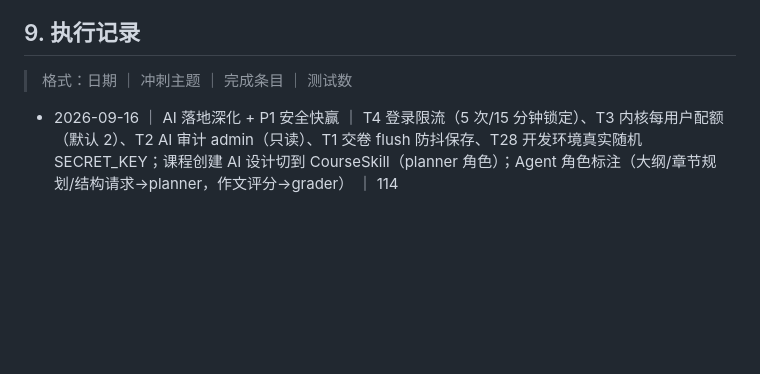
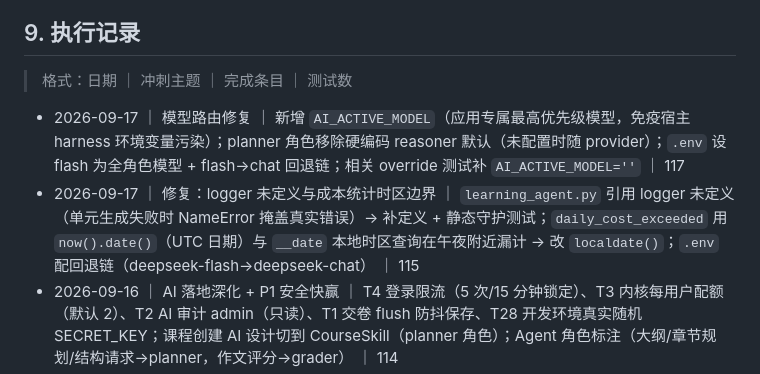
Before and after one commit to besttea/TeachingSpace, a Markdown page: OPTIMIZATION_PLAN.md, the part around the change. GitHub-like rendering; blank space fills up the shorter version.

Commit message:
docs: record optimization sprint progress and archive T1-T7 items
Co-Authored-By: Claude Code <noreply@anthropic.com>

```diff
--- a/OPTIMIZATION_PLAN.md
+++ b/OPTIMIZATION_PLAN.md
@@ -206,6 +206,8 @@
 
 > 格式：日期 ｜ 冲刺主题 ｜ 完成条目 ｜ 测试数
 
+- 2026-09-17 ｜ 模型路由修复 ｜ 新增 `AI_ACTIVE_MODEL`（应用专属最高优先级模型，免疫宿主 harness 环境变量污染）；planner 角色移除硬编码 reasoner 默认（未配置时随 provider）；`.env` 设 flash 为全角色模型 + flash→chat 回退链；相关 override 测试补 `AI_ACTIVE_MODEL=''` ｜ 117
+- 2026-09-17 ｜ 修复：logger 未定义与成本统计时区边界 ｜ `learning_agent.py` 引用 logger 未定义（单元生成失败时 NameError 掩盖真实错误）→ 补定义 + 静态守护测试；`daily_cost_exceeded` 用 `now().date()`（UTC 日期）与 `__date` 本地时区查询在午夜附近漏计 → 改 `localdate()`；`.env` 配回退链（deepseek-flash→deepseek-chat） ｜ 115
 - 2026-09-16 ｜ AI 落地深化 + P1 安全快赢 ｜ T4 登录限流（5 次/15 分钟锁定）、T3 内核每用户配额（默认 2）、T2 AI 审计 admin（只读）、T1 交卷 flush 防抖保存、T28 开发环境真实随机 SECRET_KEY；课程创建 AI 设计切到 CourseSkill（planner 角色）；Agent 角色标注（大纲/章节规划/结构请求→planner，作文评分→grader） ｜ 114
 - 2026-09-16 ｜ **AI 架构重写（DeepSeek Harness 模式）** ｜ 新增 HarnessCore（角色路由 planner/worker/grader + 回退链 + 兼容层 + 审计）、Skills 层（CourseSkill/ExerciseSkill/ExamSkill）、BaseAgent 薄适配、三个生成命令切到 Skills；真实落地验证（ExerciseSkill 一次通过 7/7 沙箱用例） ｜ 111
 - 2026-09-16 ｜ AI 修改能力（网页版） ｜ 习题详情「AI 修改」按钮（4.2）、考试管理页题目级 AI 修改（4.3）、`validate_exam` 命令（4.3）；抽公共模块 `apps/examination/question_ai.py` ｜ 107
```
